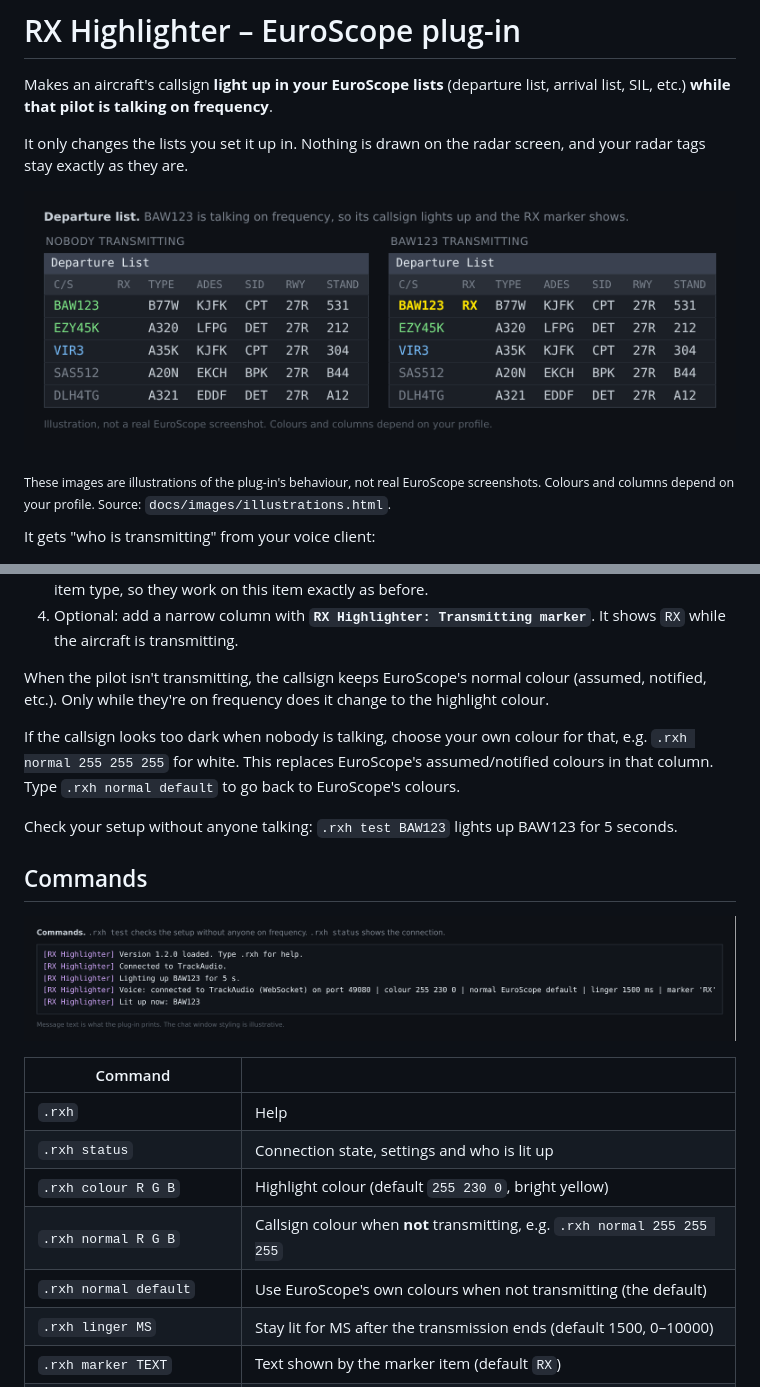
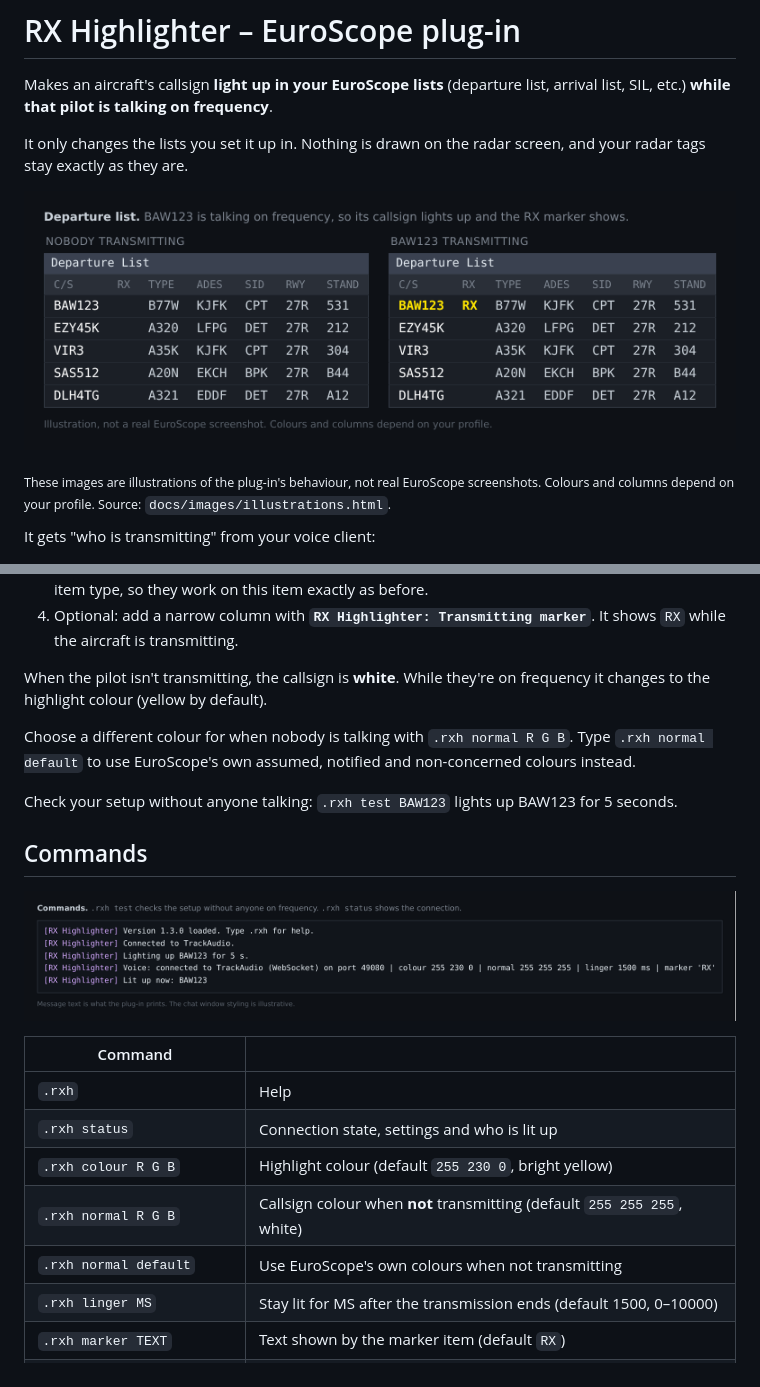
Before and after one commit to Aster-Ker/euroscope-rx-highlighter, a Markdown page: README.md, 2 parts joined by grey strips. Drawn GitHub-style; pictures changed too: docs/images/list.png, docs/images/messages.png.

```diff
--- a/README.md
+++ b/README.md
@@ -66,12 +66,12 @@ plug-in provides a callsign column that changes colour itself:
 4. Optional: add a narrow column with **`RX Highlighter: Transmitting marker`**. It shows
    `RX` while the aircraft is transmitting.
 
-When the pilot isn't transmitting, the callsign keeps EuroScope's normal colour (assumed,
-notified, etc.). Only while they're on frequency does it change to the highlight colour.
+When the pilot isn't transmitting, the callsign is **white**. While they're on frequency it
+changes to the highlight colour (yellow by default).
 
-If the callsign looks too dark when nobody is talking, choose your own colour for that, e.g.
-`.rxh normal 255 255 255` for white. This replaces EuroScope's assumed/notified colours in
-that column. Type `.rxh normal default` to go back to EuroScope's colours.
+Choose a different colour for when nobody is talking with `.rxh normal R G B`. Type
+`.rxh normal default` to use EuroScope's own assumed, notified and non-concerned colours
+instead.
 
 Check your setup without anyone talking: `.rxh test BAW123` lights up BAW123 for 5 seconds.
 
@@ -84,8 +84,8 @@ Check your setup without anyone talking: `.rxh test BAW123` lights up BAW123 for
 | `.rxh` | Help |
 | `.rxh status` | Connection state, settings and who is lit up |
 | `.rxh colour R G B` | Highlight colour (default `255 230 0`, bright yellow) |
-| `.rxh normal R G B` | Callsign colour when **not** transmitting, e.g. `.rxh normal 255 255 255` |
-| `.rxh normal default` | Use EuroScope's own colours when not transmitting (the default) |
+| `.rxh normal R G B` | Callsign colour when **not** transmitting (default `255 255 255`, white) |
+| `.rxh normal default` | Use EuroScope's own colours when not transmitting |
 | `.rxh linger MS` | Stay lit for MS after the transmission ends (default 1500, 0–10000) |
 | `.rxh marker TEXT` | Text shown by the marker item (default `RX`) |
 | `.rxh port N` | Voice client port (default 49080) |
```
Also changed, not shown: docs/releases/v1.3.0.md (added, +11 -0 lines), 4 other files.
